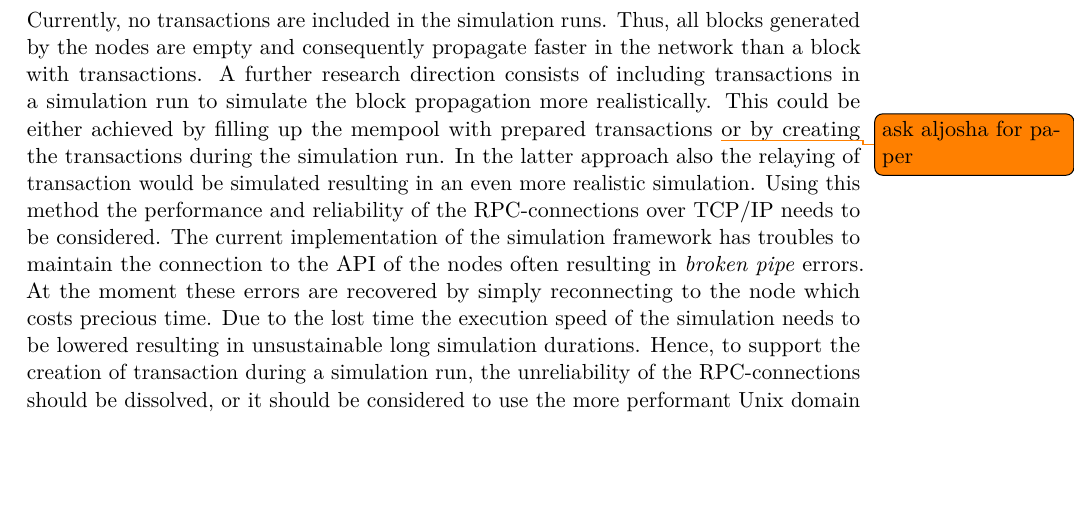
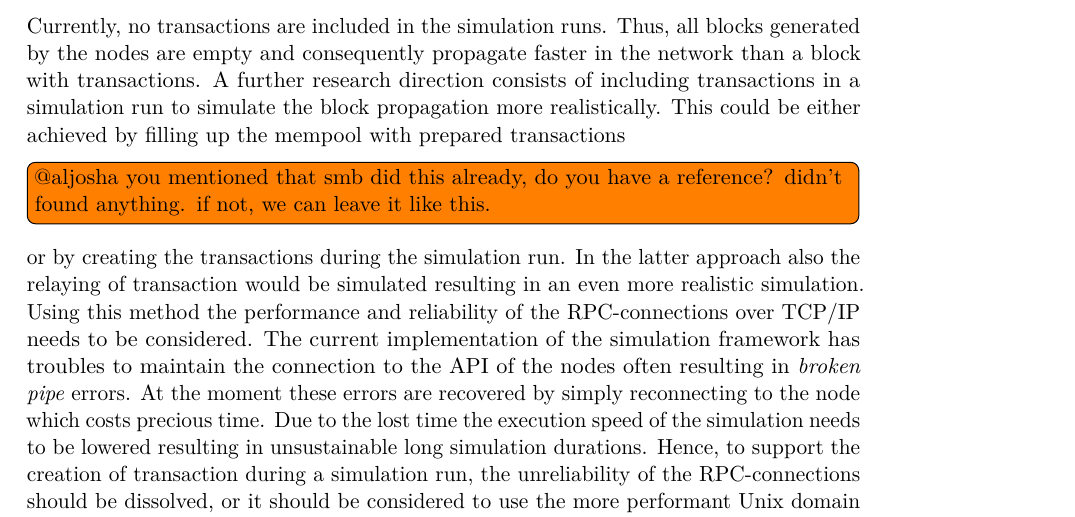
Before and after one commit to simonmulser/master-thesis, a LaTeX thesis (thesis/thesis.tex, which reads thesis/chapters/further_research.tex): part of page 69 of 81, cut so that both start at the same text, the shorter picture padded with empty space. Compiled offline with pdfLaTeX.

Commit message:
improve todo

```diff
--- a/thesis/chapters/further_research.tex
+++ b/thesis/chapters/further_research.tex
@@ -44,7 +44,7 @@ New insights and combinations could be tested by implementing and simulating the
 Currently, no transactions are included in the simulation runs.
 Thus, all blocks generated by the nodes are empty and consequently propagate faster in the network than a block with transactions.
 A further research direction consists of including transactions in a simulation run to simulate the block propagation more realistically.
-This could be either achieved by filling up the mempool with prepared transactions \todo{ask aljosha for paper} or by creating the transactions during the simulation run.
+This could be either achieved by filling up the mempool with prepared transactions \todo[inline]{@aljosha you mentioned that smb did this already, do you have a reference? didn't found anything. if not, we can leave it like this.} or by creating the transactions during the simulation run.
 In the latter approach also the relaying of transaction would be simulated resulting in an even more realistic simulation.
 Using this method the performance and reliability of the RPC-connections over TCP/IP needs to be considered.
 The current implementation of the simulation framework has troubles to maintain the connection to the API of the nodes often resulting in \textit{broken pipe} errors.
```
